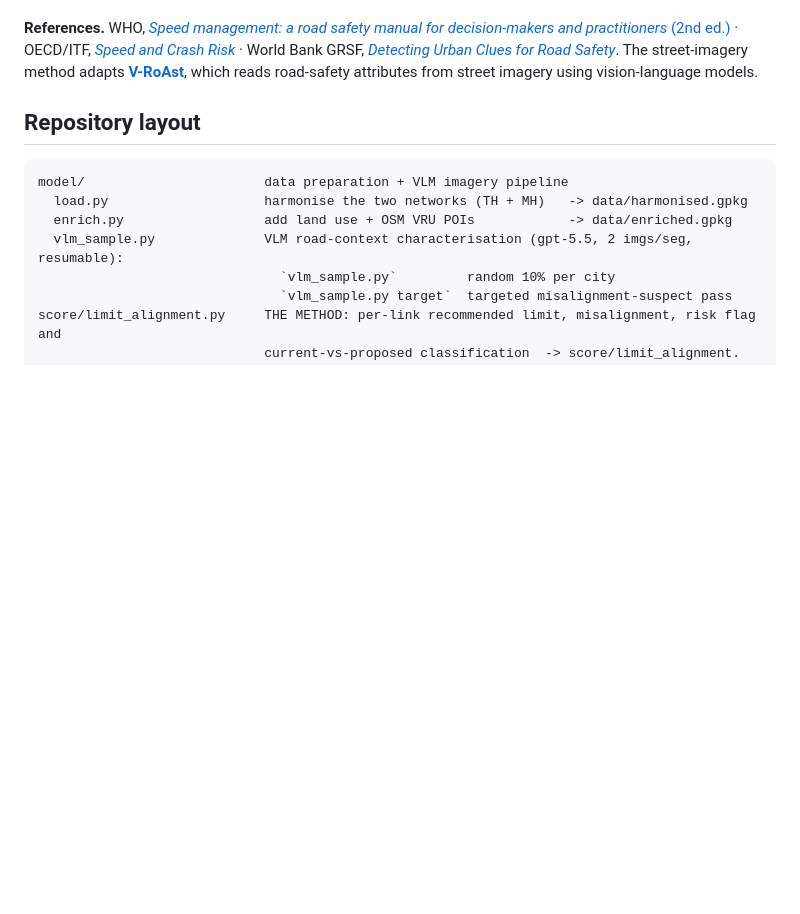
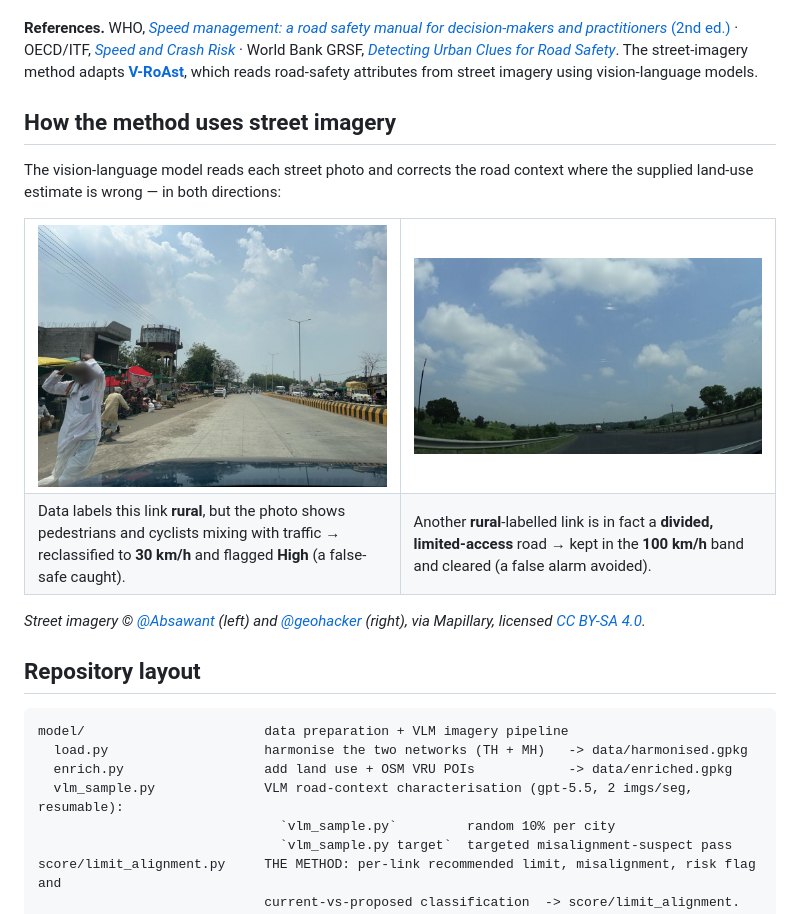
Before and after one commit to meeadsaberi/speed-limit-alignment, a Markdown page: README.md, the part around the change. Rendered like a GitHub page; pictures changed too: assets/example_divided.jpg (added), assets/example_vru.jpg (added); blank space fills up the shorter version.

Commit message:
Add two attributed Mapillary sample images to README (how imagery is used)

````diff
--- a/README.md
+++ b/README.md
@@ -41,6 +41,23 @@ OECD/ITF, [*Speed and Crash Risk*](https://www.itf-oecd.org/speed-crash-risk) ·
 World Bank GRSF, [*Detecting Urban Clues for Road Safety*](https://documents.worldbank.org/en/publication/documents-reports/documentdetail/099200002152228754).
 The street-imagery method adapts [**V-RoAst**](https://github.com/PongNJ/V-RoAst), which reads
 road-safety attributes from street imagery using vision-language models.
+
+## How the method uses street imagery
+The vision-language model reads each street photo and corrects the road context where the supplied
+land-use estimate is wrong — in both directions:
+
+<table>
+<tr>
+<td width="50%"><img src="assets/example_vru.jpg" width="100%"></td>
+<td width="50%"><img src="assets/example_divided.jpg" width="100%"></td>
+</tr>
+<tr>
+<td>Data labels this link <b>rural</b>, but the photo shows pedestrians and cyclists mixing with traffic → reclassified to <b>30 km/h</b> and flagged <b>High</b> (a false-safe caught).</td>
+<td>Another <b>rural</b>-labelled link is in fact a <b>divided, limited-access</b> road → kept in the <b>100 km/h</b> band and cleared (a false alarm avoided).</td>
+</tr>
+</table>
+
+*Street imagery © [@Absawant](https://www.mapillary.com/app/?pKey=1447251907128939) (left) and [@geohacker](https://www.mapillary.com/app/?pKey=187713106534818) (right), via Mapillary, licensed [CC BY-SA 4.0](https://creativecommons.org/licenses/by-sa/4.0/).*
 
 ## Repository layout
 ```
````
